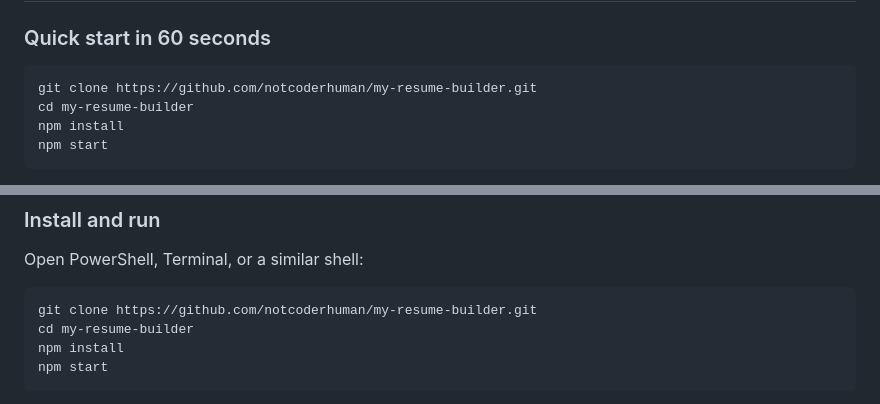
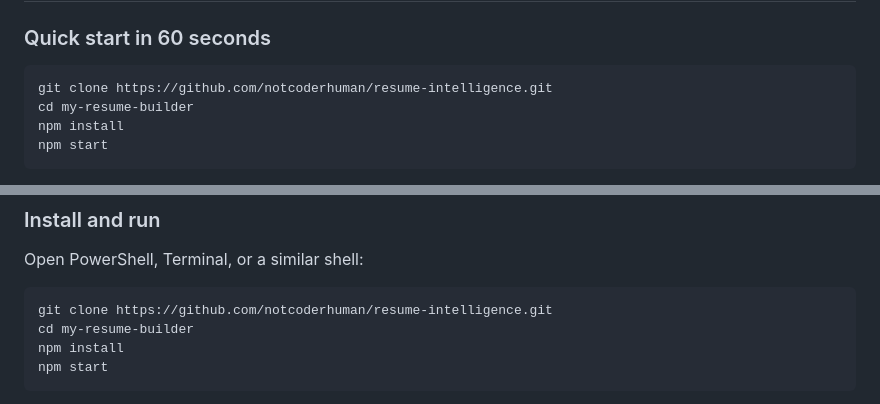
Before and after one commit to notcoderhuman/my-resume-builder, a Markdown page: README.md, 2 parts joined by grey strips. Rendered like a GitHub page.

Commit message:
Change repository links from my-resume-builder to resume-intelligence
Updated repository links in README to reflect new project name.

````diff
--- a/README.md
+++ b/README.md
@@ -165,7 +165,7 @@ Repository: <https://github.com/notcoderhuman/my-resume-builder>
 ### Quick start in 60 seconds
 
 ```bash
-git clone https://github.com/notcoderhuman/my-resume-builder.git
+git clone https://github.com/notcoderhuman/resume-intelligence.git
 cd my-resume-builder
 npm install
 npm start
@@ -184,7 +184,7 @@ Open <http://localhost:3000>.
 Open PowerShell, Terminal, or a similar shell:
 
 ```bash
-git clone https://github.com/notcoderhuman/my-resume-builder.git
+git clone https://github.com/notcoderhuman/resume-intelligence.git
 cd my-resume-builder
 npm install
 npm start
````
Also changed, not shown: other parts of README.md (+2 -2 lines).
